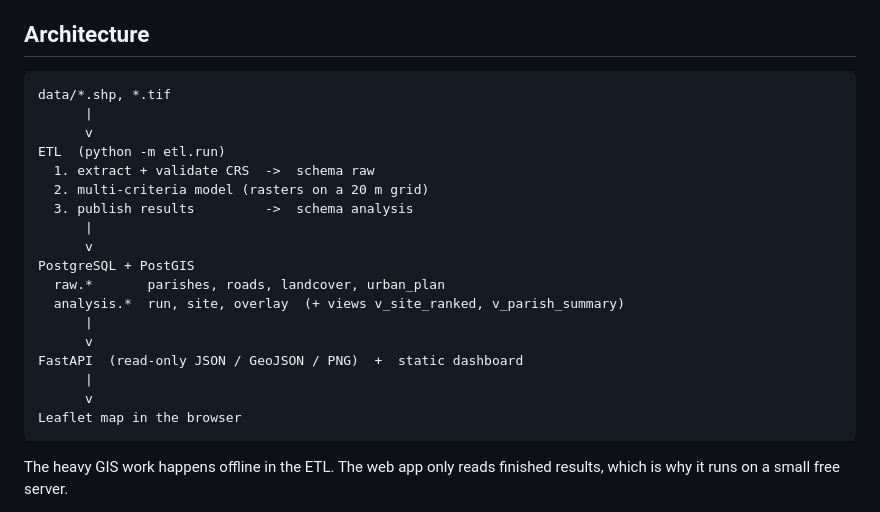
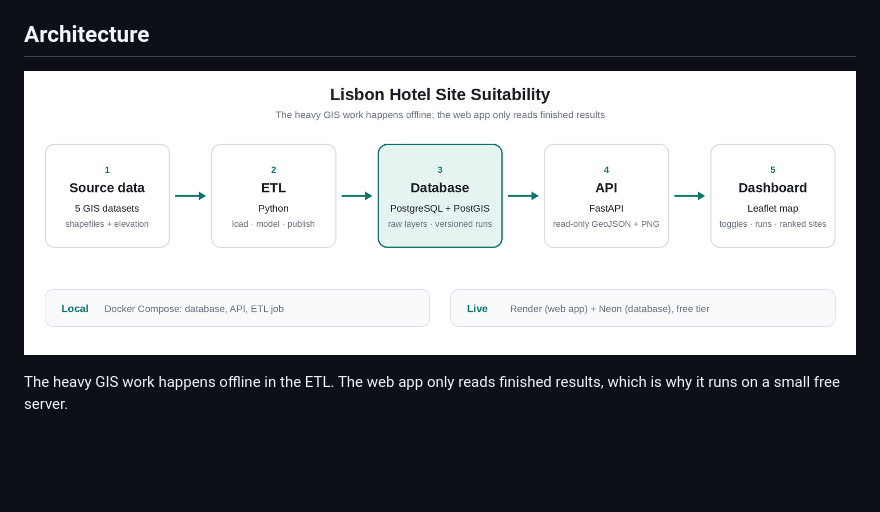
Before and after one commit to OceeDiTT/hotel-suitability-mcda, a Markdown page: README.md, the part around the change. GitHub-like rendering; pictures changed too: docs/architecture.png (added); blank space fills up the shorter version.

Commit message:
added architectural diagram

````diff
--- a/README.md
+++ b/README.md
@@ -34,26 +34,7 @@ Every ETL run is stored with its parameters, input lineage and QA counts, so sce
 
 ## Architecture
 
-```
-data/*.shp, *.tif
-      |
-      v
-ETL  (python -m etl.run)
-  1. extract + validate CRS  ->  schema raw
-  2. multi-criteria model (rasters on a 20 m grid)
-  3. publish results         ->  schema analysis
-      |
-      v
-PostgreSQL + PostGIS
-  raw.*       parishes, roads, landcover, urban_plan
-  analysis.*  run, site, overlay  (+ views v_site_ranked, v_parish_summary)
-      |
-      v
-FastAPI  (read-only JSON / GeoJSON / PNG)  +  static dashboard
-      |
-      v
-Leaflet map in the browser
-```
+![System architecture](docs/architecture.png)
 
 The heavy GIS work happens offline in the ETL. The web app only reads finished results, which is why it runs on a small free server.
 
````
